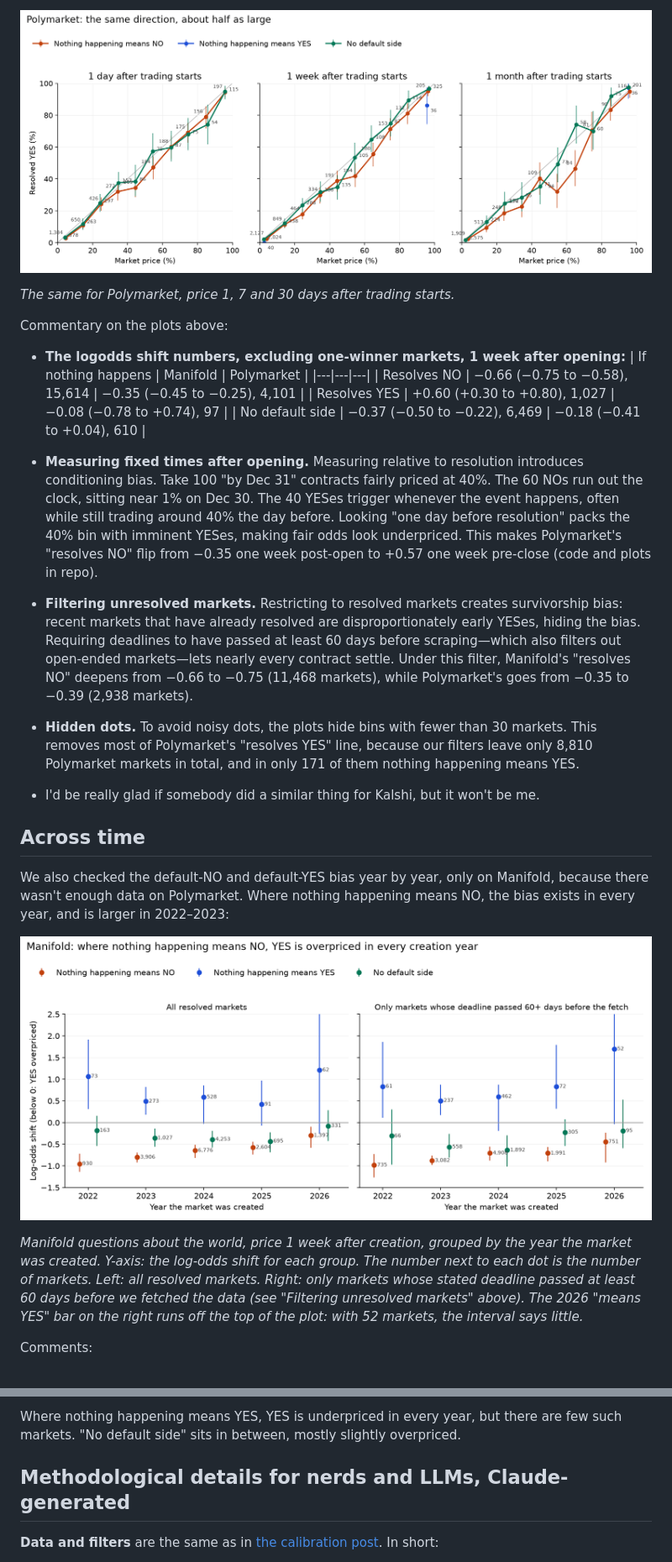
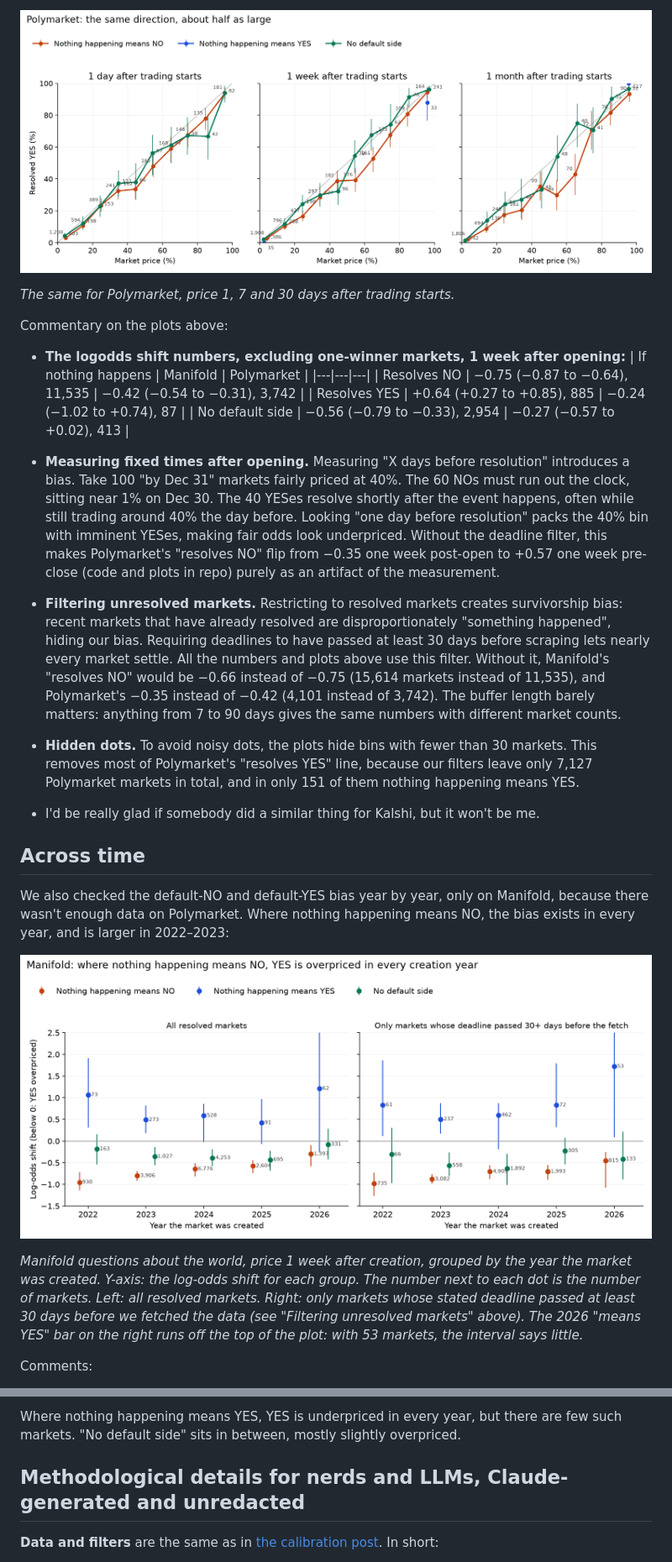
Before and after one commit to nape662/prediction_markets_calibration, a Markdown page: lw_bias.md, 2 parts joined by grey strips. Shown at 84% size. Drawn GitHub-style; pictures changed too: plots/by_side_polymarket.png, plots/by_year.png.

```diff
--- a/lw_bias.md
+++ b/lw_bias.md
@@ -47,13 +41,13 @@ Commentary on the plots above:
 - **The logodds shift numbers, excluding one-winner markets, 1 week after opening:**
   | If nothing happens | Manifold | Polymarket |
   |---|---|---|
-  | Resolves NO | −0.66 (−0.75 to −0.58), 15,614 | −0.35 (−0.45 to −0.25), 4,101 |
-  | Resolves YES | +0.60 (+0.30 to +0.80), 1,027 | −0.08 (−0.78 to +0.74), 97 |
-  | No default side | −0.37 (−0.50 to −0.22), 6,469 | −0.18 (−0.41 to +0.04), 610 |
+  | Resolves NO | −0.75 (−0.87 to −0.64), 11,535 | −0.42 (−0.54 to −0.31), 3,742 |
+  | Resolves YES | +0.64 (+0.27 to +0.85), 885 | −0.24 (−1.02 to +0.74), 87 |
+  | No default side | −0.56 (−0.79 to −0.33), 2,954 | −0.27 (−0.57 to +0.02), 413 |
 
-- **Measuring fixed times after opening.** Measuring relative to resolution introduces conditioning bias. Take 100 "by Dec 31" contracts fairly priced at 40%. The 60 NOs run out the clock, sitting near 1% on Dec 30. The 40 YESes trigger whenever the event happens, often while still trading around 40% the day before. Looking "one day before resolution" packs the 40% bin with imminent YESes, making fair odds look underpriced. This makes Polymarket's "resolves NO" flip from −0.35 one week post-open to +0.57 one week pre-close (code and plots in repo).
-- **Filtering unresolved markets.** Restricting to resolved markets creates survivorship bias: recent markets that have already resolved are disproportionately early YESes, hiding the bias. Requiring deadlines to have passed at least 60 days before scraping—which also filters out open-ended markets—lets nearly every contract settle. Under this filter, Manifold's "resolves NO" deepens from −0.66 to −0.75 (11,468 markets), while Polymarket's goes from −0.35 to −0.39 (2,938 markets).
-- **Hidden dots.** To avoid noisy dots, the plots hide bins with fewer than 30 markets. This removes most of Polymarket's "resolves YES" line, because our filters leave only 8,810 Polymarket markets in total, and in only 171 of them nothing happening means YES.
+- **Measuring fixed times after opening.** Measuring "X days before resolution" introduces a bias. Take 100 "by Dec 31" markets fairly priced at 40%. The 60 NOs must run out the clock, sitting near 1% on Dec 30. The 40 YESes resolve shortly after the event happens, often while still trading around 40% the day before. Looking "one day before resolution" packs the 40% bin with imminent YESes, making fair odds look underpriced. Without the deadline filter, this makes Polymarket's "resolves NO" flip from −0.35 one week post-open to +0.57 one week pre-close (code and plots in repo) purely as an artifact of the measurement.
+- **Filtering unresolved markets.** Restricting to resolved markets creates survivorship bias: recent markets that have already resolved are disproportionately "something happened", hiding our bias. Requiring deadlines to have passed at least 30 days before scraping lets nearly every market settle. All the numbers and plots above use this filter. Without it, Manifold's "resolves NO" would be −0.66 instead of −0.75 (15,614 markets instead of 11,535), and Polymarket's −0.35 instead of −0.42 (4,101 instead of 3,742). The buffer length barely matters: anything from 7 to 90 days gives the same numbers with different market counts.
+- **Hidden dots.** To avoid noisy dots, the plots hide bins with fewer than 30 markets. This removes most of Polymarket's "resolves YES" line, because our filters leave only 7,127 Polymarket markets in total, and in only 151 of them nothing happening means YES.
 - I'd be really glad if somebody did a similar thing for Kalshi, but it won't be me.
 
 
@@ -63,7 +57,7 @@ We also checked the default-NO and default-YES bias year by year, only on Manifo
 
 ![Manifold by year](plots/by_year.png)
 
-*Manifold questions about the world, price 1 week after creation, grouped by the year the market was created. Y-axis: the log-odds shift for each group. The number next to each dot is the number of markets. Left: all resolved markets. Right: only markets whose stated deadline passed at least 60 days before we fetched the data (see "Filtering unresolved markets" above). The 2026 "means YES" bar on the right runs off the top of the plot: with 52 markets, the interval says little.*
+*Manifold questions about the world, price 1 week after creation, grouped by the year the market was created. Y-axis: the log-odds shift for each group. The number next to each dot is the number of markets. Left: all resolved markets. Right: only markets whose stated deadline passed at least 30 days before we fetched the data (see "Filtering unresolved markets" above). The 2026 "means YES" bar on the right runs off the top of the plot: with 53 markets, the interval says little.*
 
 Comments:
 - The left panel exists to show how one can accidentally argue for "the bias is steadily improving". As argued above, recent markets that have already resolved are disproportionately early YESes, so recent years look better than they are.
@@ -72,7 +66,7 @@ Comments:
 Where nothing happening means YES, YES is underpriced in every year, but there are few such markets. "No default side" sits in between, mostly slightly overpriced.
 
 
-## Methodological details for nerds and LLMs, Claude-generated
+## Methodological details for nerds and LLMs, Claude-generated and unredacted
 
 **Data and filters** are the same as in [the calibration post](TODO-link). In short:
 - **Polymarket:** resolved Yes/No markets that closed before 2026-02-02, after regex rules and Haiku labels removed junk (sports, asset prices, weather, scheduled statistics, who-says-what, existing facts, unsubstantive questions). A market counts at a moment only if $1,000 had been traded on-chain before then. 8,810 markets at 1 week.
```
Also changed, not shown: other parts of lw_bias.md (+21 -26 lines), plots/by_side_manifold.png, 14 other files.
